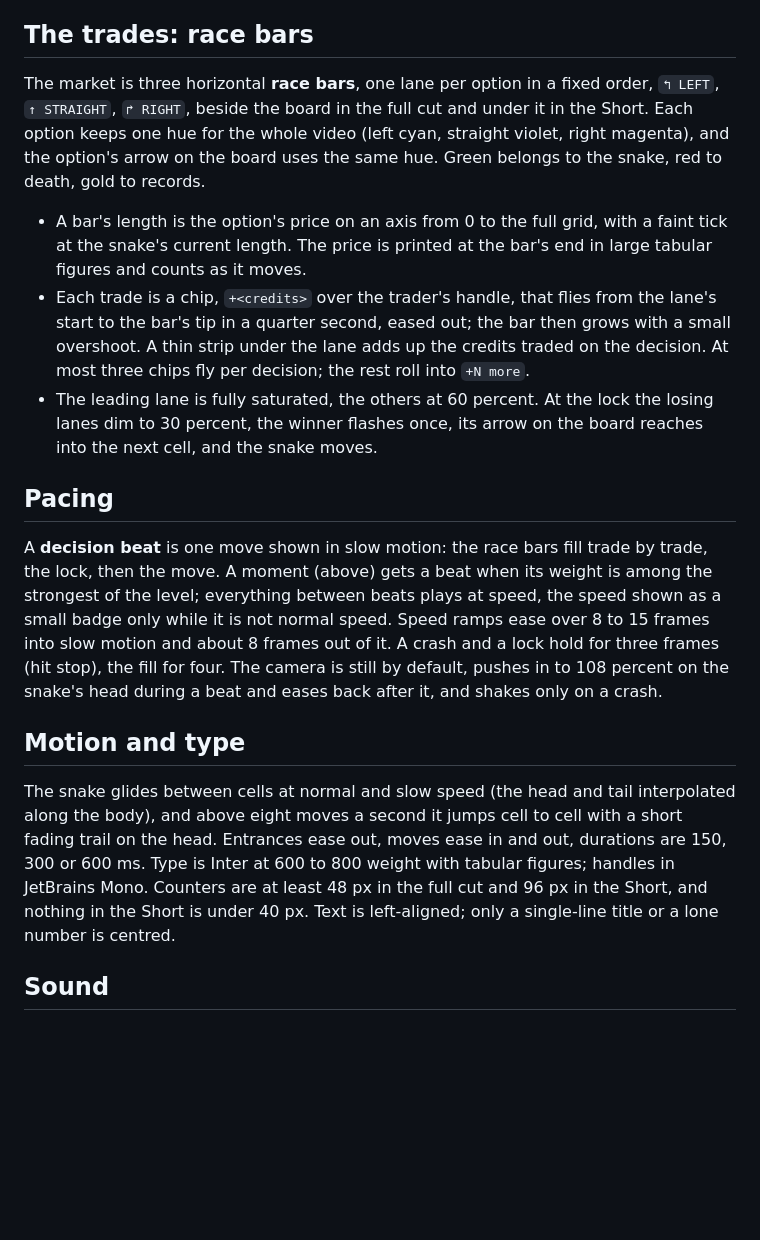
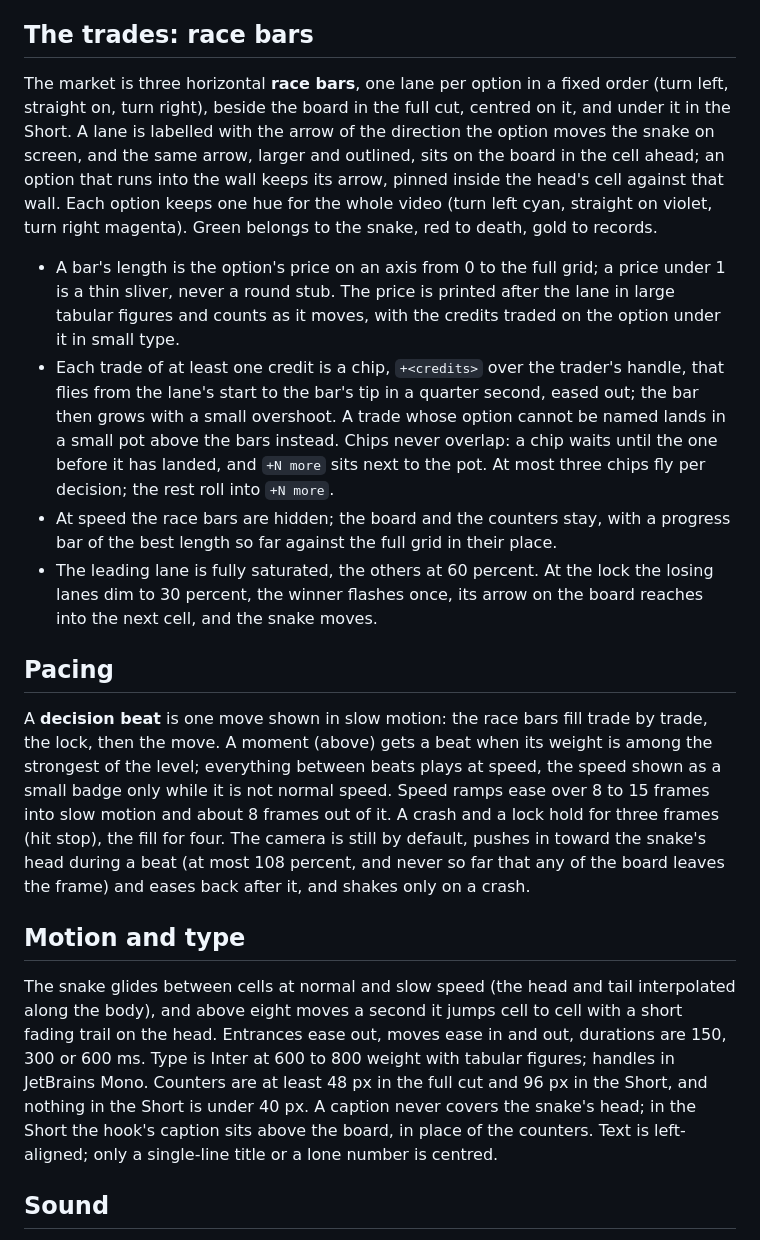
Before and after one commit to Reblexis/telarchy-snake, a Markdown page: docs/level-video.md, the part around the change. GitHub-like rendering; blank space fills up the shorter version.

Commit message:
docs/level-video.md: whole board in frame, wall arrows, the pot for unnamed trades, captions off the head, progress at speed
From the second mockup review.

Co-Authored-By: Claude Opus 5 (1M context) <noreply@anthropic.com>
Claude-Session: https://claude.ai/code/session_01Nbzpy7pLGwMmCqpdjaAsjb

```diff
--- a/docs/level-video.md
+++ b/docs/level-video.md
@@ -58,19 +58,26 @@ text sits inside 60 px at the sides, 180 px at the top and 390 px at the bottom.
 
 ## The trades: race bars
 
-The market is three horizontal **race bars**, one lane per option in a fixed order,
-`↰ LEFT`, `↑ STRAIGHT`, `↱ RIGHT`, beside the board in the full cut and under it in the
-Short. Each option keeps one hue for the whole video (left cyan, straight violet, right
-magenta), and the option's arrow on the board uses the same hue. Green belongs to the
-snake, red to death, gold to records.
+The market is three horizontal **race bars**, one lane per option in a fixed order (turn
+left, straight on, turn right), beside the board in the full cut, centred on it, and
+under it in the Short. A lane is labelled with the arrow of the direction the option moves
+the snake on screen, and the same arrow, larger and outlined, sits on the board in the
+cell ahead; an option that runs into the wall keeps its arrow, pinned inside the head's
+cell against that wall. Each option keeps one hue for the whole video (turn left cyan, straight on
+violet, turn right magenta). Green belongs to the snake, red to death, gold to records.
 
-- A bar's length is the option's price on an axis from 0 to the full grid, with a faint
-  tick at the snake's current length. The price is printed at the bar's end in large
-  tabular figures and counts as it moves.
-- Each trade is a chip, `+<credits>` over the trader's handle, that flies from the lane's
-  start to the bar's tip in a quarter second, eased out; the bar then grows with a small
-  overshoot. A thin strip under the lane adds up the credits traded on the decision. At
-  most three chips fly per decision; the rest roll into `+N more`.
+- A bar's length is the option's price on an axis from 0 to the full grid; a price under
+  1 is a thin sliver, never a round stub. The price is printed after the lane in large
+  tabular figures and counts as it moves, with the credits traded on the option under it
+  in small type.
+- Each trade of at least one credit is a chip, `+<credits>` over the trader's handle,
+  that flies from the lane's start to the bar's tip in a quarter second, eased out; the
+  bar then grows with a small overshoot. A trade whose option cannot be named lands in a
+  small pot above the bars instead. Chips never overlap: a chip waits until the one
+  before it has landed, and `+N more` sits next to the pot. At most three chips fly per decision; the rest roll into
+  `+N more`.
+- At speed the race bars are hidden; the board and the counters stay, with a progress bar
+  of the best length so far against the full grid in their place.
 - The leading lane is fully saturated, the others at 60 percent. At the lock the losing
   lanes dim to 30 percent, the winner flashes once, its arrow on the board reaches into
   the next cell, and the snake moves.
@@ -82,8 +89,9 @@ the lock, then the move. A moment (above) gets a beat when its weight is among t
 strongest of the level; everything between beats plays at speed, the speed shown as a
 small badge only while it is not normal speed. Speed ramps ease over 8 to 15 frames into
 slow motion and about 8 frames out of it. A crash and a lock hold for three frames (hit
-stop), the fill for four. The camera is still by default, pushes in to 108 percent on the
-snake's head during a beat and eases back after it, and shakes only on a crash.
+stop), the fill for four. The camera is still by default, pushes in toward the snake's
+head during a beat (at most 108 percent, and never so far that any of the board leaves the
+frame) and eases back after it, and shakes only on a crash.
 
 ## Motion and type
 
@@ -92,7 +100,8 @@ along the body), and above eight moves a second it jumps cell to cell with a sho
 trail on the head. Entrances ease out, moves ease in and out, durations are 150, 300 or
 600 ms. Type is Inter at 600 to 800 weight with tabular figures; handles in JetBrains
 Mono. Counters are at least 48 px in the full cut and 96 px in the Short, and nothing in
-the Short is under 40 px. Text is left-aligned; only a single-line title or a lone number
+the Short is under 40 px. A caption never covers the snake's head; in the Short the hook's
+caption sits above the board, in place of the counters. Text is left-aligned; only a single-line title or a lone number
 is centred.
 
 ## Sound
```
